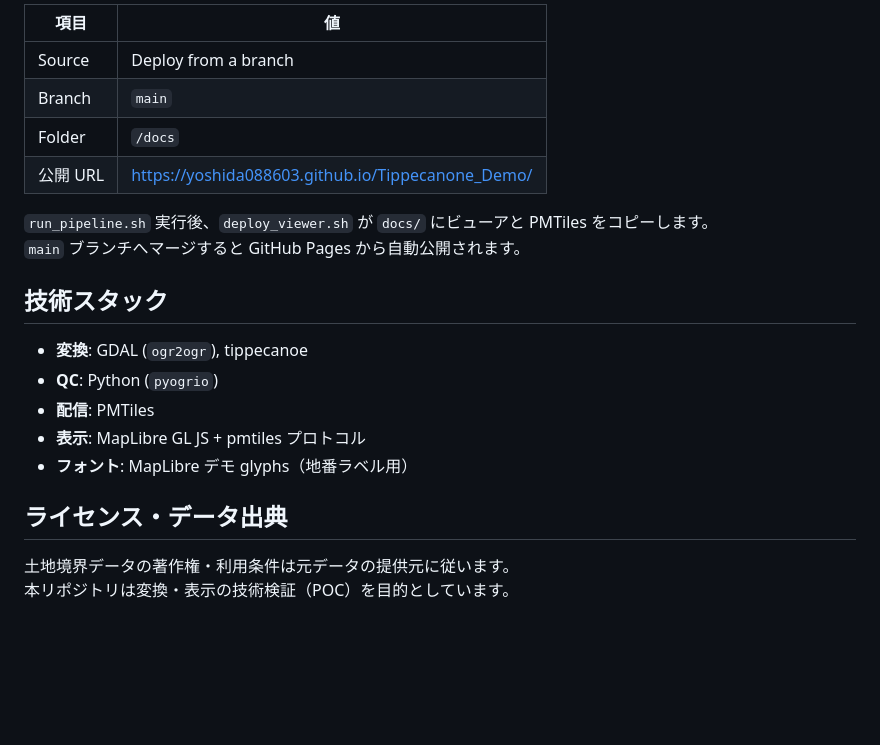
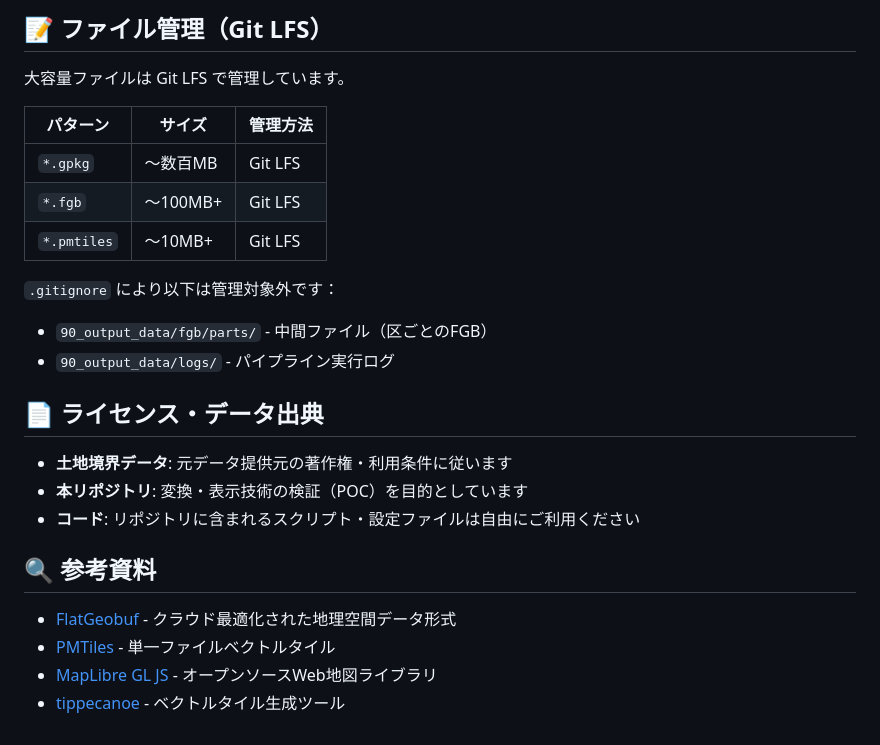
Before and after one commit to Yoshida088603/Tippecanone_Demo, a Markdown page: README.md, the part around one of its changes. Rendered like a GitHub page; blank space fills up the shorter version.

```diff
--- a/README.md
+++ b/README.md
@@ -79,23 +151,28 @@ CRS 判定の詳細は `90_output_data/qc/crs_decision.json` を参照してく
 
-| 項目 | 値 |
-| --- | --- |
-| Source | Deploy from a branch |
-| Branch | `main` |
-| Folder | `/docs` |
-| 公開 URL | https://yoshida088603.github.io/Tippecanone_Demo/ |
+## 📝 ファイル管理（Git LFS）
 
-`run_pipeline.sh` 実行後、`deploy_viewer.sh` が `docs/` にビューアと PMTiles をコピーします。
-`main` ブランチへマージすると GitHub Pages から自動公開されます。
+大容量ファイルは Git LFS で管理しています。
 
-## 技術スタック
+| パターン | サイズ | 管理方法 |
+| --- | --- | --- |
+| `*.gpkg` | 〜数百MB | Git LFS |
+| `*.fgb` | 〜100MB+ | Git LFS |
+| `*.pmtiles` | 〜10MB+ | Git LFS |
 
-- **変換**: GDAL (`ogr2ogr`), tippecanoe
-- **QC**: Python (`pyogrio`)
-- **配信**: PMTiles
-- **表示**: MapLibre GL JS + pmtiles プロトコル
-- **フォント**: MapLibre デモ glyphs（地番ラベル用）
+`.gitignore` により以下は管理対象外です：
 
-## ライセンス・データ出典
+- `90_output_data/fgb/parts/` - 中間ファイル（区ごとのFGB）
+- `90_output_data/logs/` - パイプライン実行ログ
 
-土地境界データの著作権・利用条件は元データの提供元に従います。
-本リポジトリは変換・表示の技術検証（POC）を目的としています。
+## 📄 ライセンス・データ出典
+
+- **土地境界データ**: 元データ提供元の著作権・利用条件に従います
+- **本リポジトリ**: 変換・表示技術の検証（POC）を目的としています
+- **コード**: リポジトリに含まれるスクリプト・設定ファイルは自由にご利用ください
+
+## 🔍 参考資料
+
+- [FlatGeobuf](https://flatgeobuf.org/) - クラウド最適化された地理空間データ形式
+- [PMTiles](https://github.com/protomaps/PMTiles) - 単一ファイルベクトルタイル
+- [MapLibre GL JS](https://maplibre.org/) - オープンソースWeb地図ライブラリ
+- [tippecanoe](https://github.com/felt/tippecanoe) - ベクトルタイル生成ツール
```
Also changed, not shown: other parts of README.md (+117 -45 lines).
